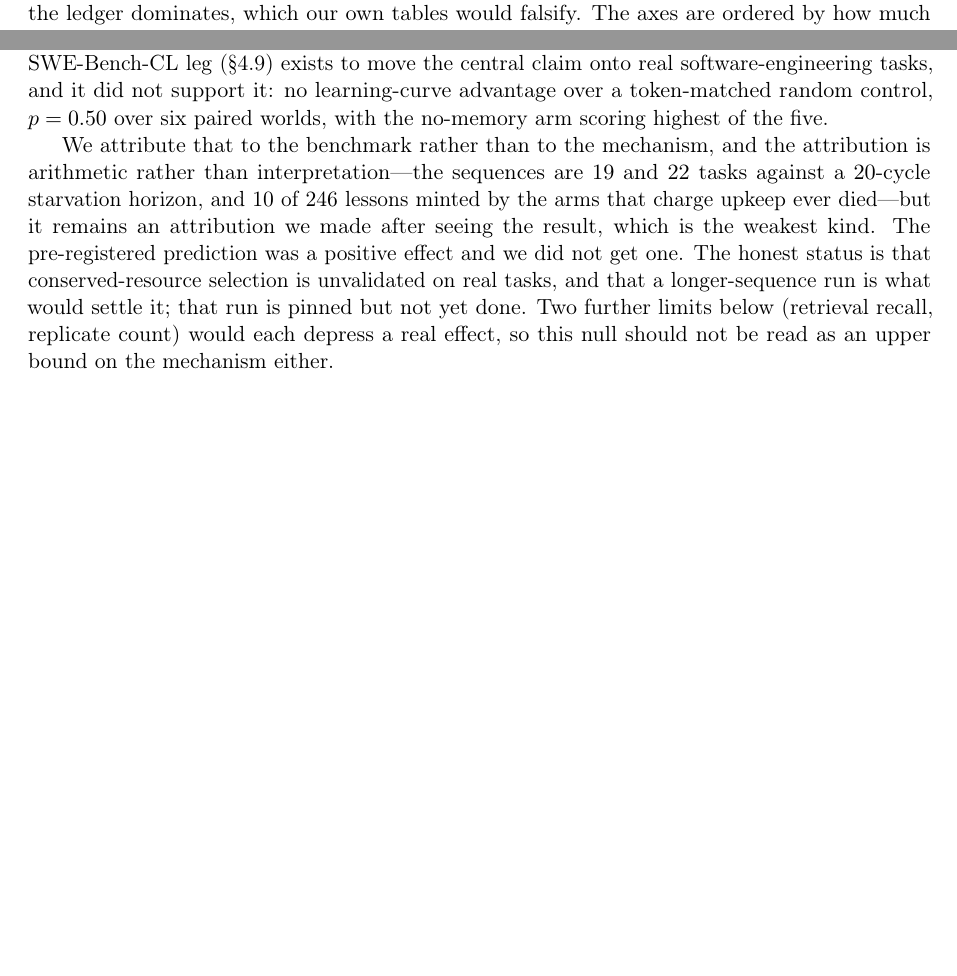
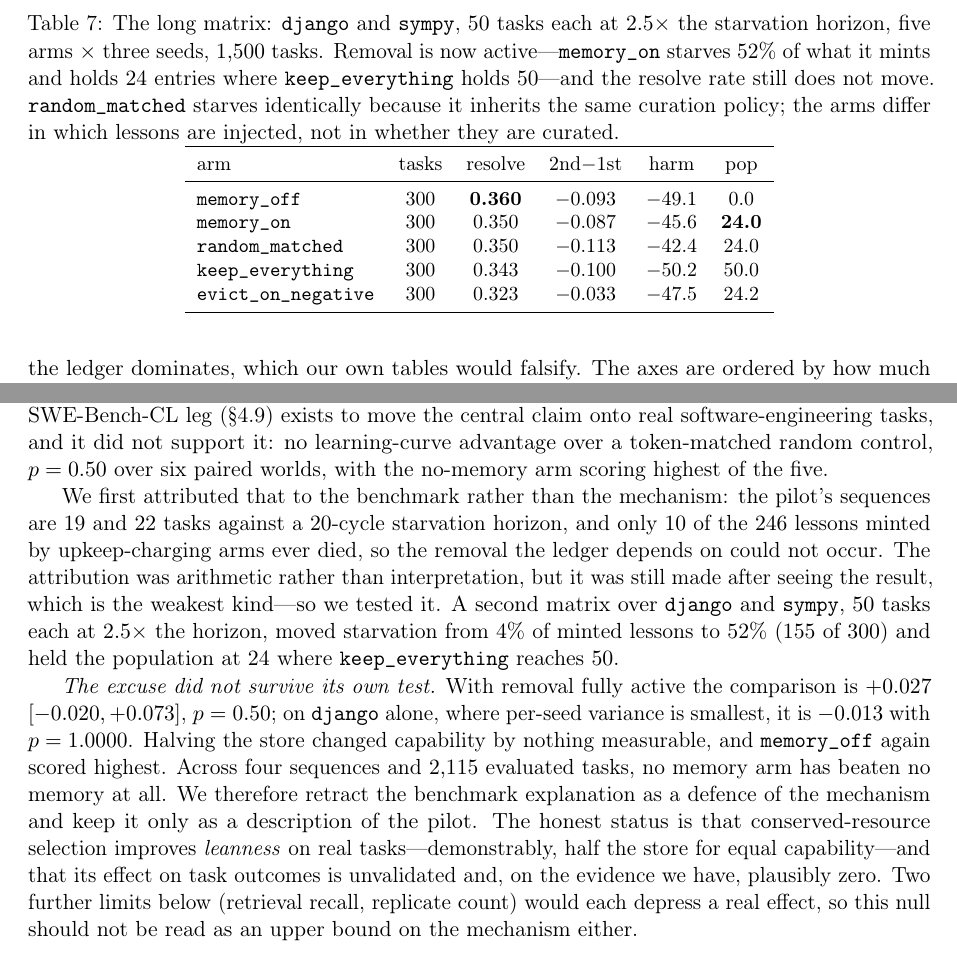
Before and after one commit to rogermsc/darwin-memo, a LaTeX paper (paper/main.tex, which reads paper/sections/experiments.tex, paper/sections/limitations.tex): two parts of pages 14 and 16 of 19 before the commit and two parts of pages 15 and 17 of 20 after it, joined at a grey line, cut at the place of the change, the shorter picture padded with empty space. Compiled offline with pdfLaTeX.

Commit message:
paper: the long matrix, and retracting our own excuse
The pilot's null came with an explanation -- SWE-Bench-CL's sequences
are shorter than the ledger's 20-cycle starvation horizon, so removal
could not occur -- and limitations.tex conceded it was an attribution
made after seeing the result. We tested it instead of resting on it.

django and sympy at 50 tasks each, 2.5x the horizon: 1500 tasks, 30
cells, no failures. The mechanism half of the prediction held exactly.
Starvation went from 4% of minted lessons to 52% (155 of 300), deaths
begin at position 20 where the arithmetic says they must, and the
population holds at 24 where keep_everything reaches 50. Leanness, the
one property that survived every earlier comparison, is demonstrated on
real tasks here for the first time.

The capability half did not hold. With removal fully active the
pre-registered comparison is +0.027 [-0.020, +0.073], p = 0.50; on
django alone, where per-seed variance is smallest, -0.013 with
p = 1.0000. memory_off is again the top arm. Across four sequences and
2115 evaluated tasks, no memory arm has beaten no memory at all.

So the benchmark explanation is retracted as a defence of the mechanism
and kept only as a description of the pilot. limitations.tex now says
the excuse did not survive its own test, and states the honest status:
conserved-resource selection improves leanness on real tasks -- half the
store for equal capability -- and its effect on task outcomes is
plausibly zero. The abstract carries the same claim with the objection
it forecloses, that the mechanism was verifiably working when the effect
failed to appear.

Co-Authored-By: Claude Opus 5 <noreply@anthropic.com>

```diff
--- a/paper/sections/experiments.tex
+++ b/paper/sections/experiments.tex
@@ -571,3 +591,28 @@
 \bottomrule
 \end{tabular}
 \end{table}
+
+\begin{table}[t]
+\centering
+\small
+\caption{The long matrix: \texttt{django} and \texttt{sympy}, $50$ tasks
+each at $2.5\times$ the starvation horizon, five arms $\times$ three
+seeds, $1{,}500$ tasks. Removal is now active---\texttt{memory\_on}
+starves $52\%$ of what it mints and holds $24$ entries where
+\texttt{keep\_everything} holds $50$---and the resolve rate still does
+not move. \texttt{random\_matched} starves identically because it
+inherits the same curation policy; the arms differ in which lessons are
+injected, not in whether they are curated.}
+\label{tab:swebench-long}
+\begin{tabular}{lccccc}
+\toprule
+arm & tasks & resolve & 2nd$-$1st & harm & pop \\
+\midrule
+\texttt{memory\_off}       & 300 & \textbf{0.360} & $-$0.093 & $-$49.1 & 0.0 \\
+\texttt{memory\_on}        & 300 & 0.350 & $-$0.087 & $-$45.6 & \textbf{24.0} \\
+\texttt{random\_matched}   & 300 & 0.350 & $-$0.113 & $-$42.4 & 24.0 \\
+\texttt{keep\_everything}  & 300 & 0.343 & $-$0.100 & $-$50.2 & 50.0 \\
+\texttt{evict\_on\_negative} & 300 & 0.323 & $-$0.033 & $-$47.5 & 24.2 \\
+\bottomrule
+\end{tabular}
+\end{table}
--- a/paper/sections/limitations.tex
+++ b/paper/sections/limitations.tex
@@ -50,17 +50,32 @@
 random control, $p = 0.50$ over six paired worlds, with the no-memory arm
 scoring highest of the five.
 
-We attribute that to the benchmark rather than to the mechanism, and the
-attribution is arithmetic rather than interpretation---the sequences are
-$19$ and $22$ tasks against a $20$-cycle starvation horizon, and $10$ of
-$246$ lessons minted by the arms that charge upkeep ever died---but it
-remains an attribution we made
-after seeing the result, which is the weakest kind. The pre-registered
-prediction was a positive effect and we did not get one. The honest
-status is that conserved-resource selection is unvalidated on real tasks,
-and that a longer-sequence run is what would settle it; that run is
-pinned but not yet done. Two further limits below (retrieval recall,
-replicate count) would each depress a real effect, so this null should
+We first attributed that to the benchmark rather than the mechanism: the
+pilot's sequences are $19$ and $22$ tasks against a $20$-cycle
+starvation horizon, and only $10$ of the $246$ lessons minted by
+upkeep-charging arms ever died, so the removal the ledger depends on
+could not occur. The attribution was arithmetic rather than
+interpretation, but it was still made after seeing the result, which is
+the weakest kind---so we tested it. A second matrix over \texttt{django}
+and \texttt{sympy}, $50$ tasks each at $2.5\times$ the horizon, moved
+starvation from $4\%$ of minted lessons to $52\%$ ($155$ of $300$) and
+held the population at $24$ where \texttt{keep\_everything} reaches
+$50$.
+
+\emph{The excuse did not survive its own test.} With removal fully
+active the comparison is $+0.027$ $[-0.020, +0.073]$, $p = 0.50$; on
+\texttt{django} alone, where per-seed variance is smallest, it is
+$-0.013$ with $p = 1.0000$. Halving the store changed capability by
+nothing measurable, and \texttt{memory\_off} again scored highest. Across
+four sequences and $2{,}115$ evaluated tasks, no memory arm has beaten
+no memory at all. We therefore retract the benchmark explanation as a
+defence of the mechanism and keep it only as a description of the pilot.
+The honest status is that conserved-resource selection improves
+\emph{leanness} on real tasks---demonstrably, half the store for equal
+capability---and that its effect on task outcomes is unvalidated and, on
+the evidence we have, plausibly zero. Two further limits below
+(retrieval recall, replicate count) would each depress a real effect, so
+this null should
 not be read as an upper bound on the mechanism either.
 
 \paragraph{Scale of the parametric result.}
```
Also changed, not shown: paper/main.tex (+5 -1 lines), paper/sections/experiments.tex (38 more changed lines).
